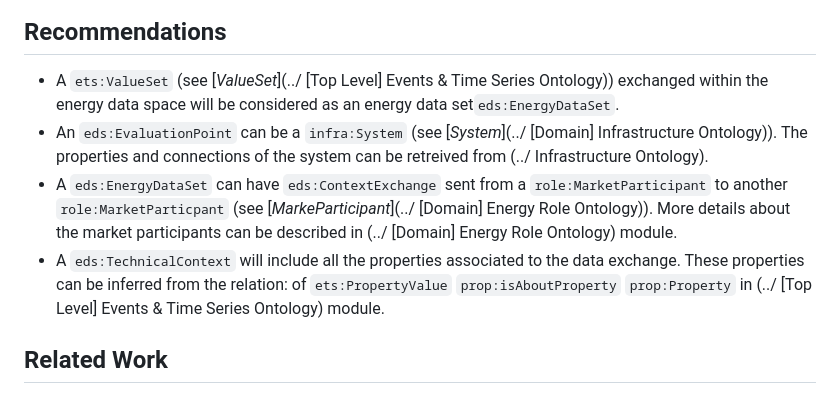
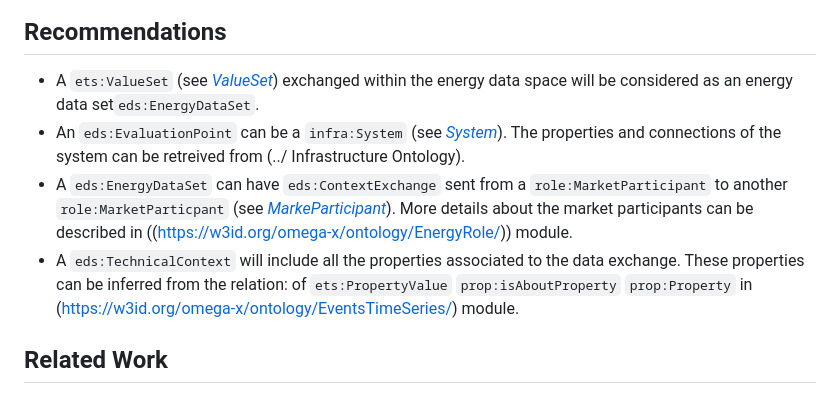
Before and after one commit to FZ-HANNOU/Omega-X, a Markdown page: EnergyDataSetOntology/README.md, the part around one of its changes. Rendered like a GitHub page.

```diff
--- a/EnergyDataSetOntology/README.md
+++ b/EnergyDataSetOntology/README.md
@@ -41,10 +41,10 @@ Exchange context where the exchange of data takes place inluding the source and
 ![Diagram](./EDSModule-v1.0.png)
 
 ## Recommendations
-- A `ets:ValueSet` (see [_ValueSet_](../  [Top Level] Events & Time Series Ontology)) exchanged within the energy data space will be considered as an energy data set`eds:EnergyDataSet`.
-- An `eds:EvaluationPoint` can be a `infra:System` (see [_System_](../ [Domain] Infrastructure Ontology)). The properties and connections of the system can be retreived from (../  Infrastructure Ontology).
-- A `eds:EnergyDataSet` can have `eds:ContextExchange` sent from a `role:MarketParticipant` to another `role:MarketParticpant` (see [_MarkeParticipant_](../  [Domain] Energy Role Ontology)). More details about the market participants can be described in (../  [Domain] Energy Role Ontology) module.
-- A `eds:TechnicalContext` will include all the properties associated to the data exchange. These properties can be inferred from the relation: of `ets:PropertyValue` `prop:isAboutProperty` `prop:Property` in  (../  [Top Level] Events & Time Series Ontology) module.
+- A `ets:ValueSet` (see [_ValueSet_](https://w3id.org/omega-x/ontology/EventstimeSeries/ValueSet/)) exchanged within the energy data space will be considered as an energy data set`eds:EnergyDataSet`.
+- An `eds:EvaluationPoint` can be a `infra:System` (see [_System_](https://w3id.org/omega-x/ontology/Infrastructure/EvaluationPoint/)). The properties and connections of the system can be retreived from (../  Infrastructure Ontology).
+- A `eds:EnergyDataSet` can have `eds:ContextExchange` sent from a `role:MarketParticipant` to another `role:MarketParticpant` (see [_MarkeParticipant_](https://w3id.org/omega-x/ontology/EnergyRole/MarketParticipant/)). More details about the market participants can be described in ((https://w3id.org/omega-x/ontology/EnergyRole/)) module.
+- A `eds:TechnicalContext` will include all the properties associated to the data exchange. These properties can be inferred from the relation: of `ets:PropertyValue` `prop:isAboutProperty` `prop:Property` in  (https://w3id.org/omega-x/ontology/EventsTimeSeries/) module.
 ## Related Work
 ### EUMED Metering profile (IEC 61968-9 Ed 3.0)
 * Evaluation point: The identification of an entity where energy products are measured or computed.
```
Also changed, not shown: other parts of EnergyDataSetOntology/README.md (+3 -3 lines).
